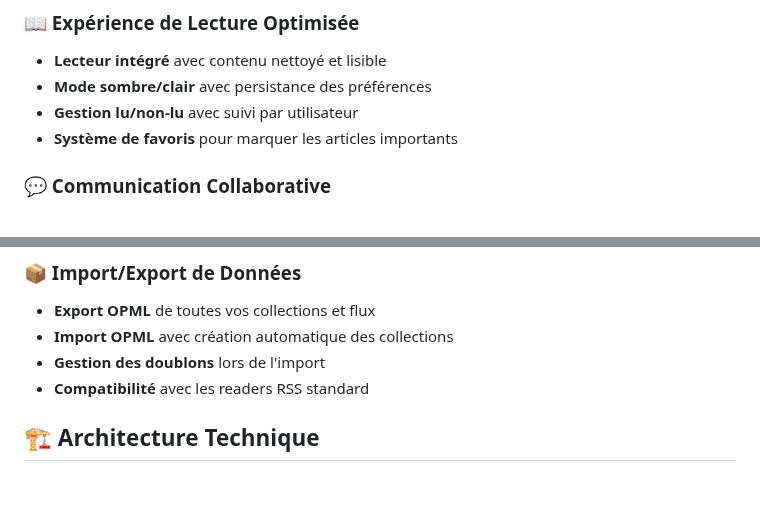
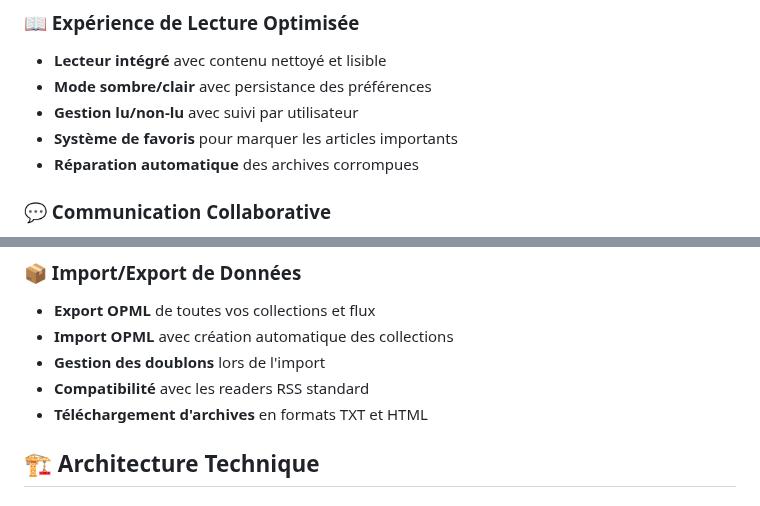
Before and after one commit to ElouanDeriaux/suprss, a Markdown page: README.md, 2 parts joined by grey strips. Drawn GitHub-style.

Commit message:
📚 Update documentation with latest features
- Added automatic archive repair functionality
- Added download archives in TXT/HTML formats
- Added Docker Desktop prerequisite
- Enhanced documentation completeness

🤖 Generated with [Claude Code](https://claude.ai/code)

Co-Authored-By: Claude <noreply@anthropic.com>

```diff
--- a/README.md
+++ b/README.md
@@ -31,6 +31,7 @@
 - **Mode sombre/clair** avec persistance des préférences
 - **Gestion lu/non-lu** avec suivi par utilisateur
 - **Système de favoris** pour marquer les articles importants
+- **Réparation automatique** des archives corrompues
 
 ### 💬 Communication Collaborative
 - **Messagerie instantanée** dans les collections partagées
@@ -55,6 +56,7 @@
 - **Import OPML** avec création automatique des collections
 - **Gestion des doublons** lors de l'import
 - **Compatibilité** avec les readers RSS standard
+- **Téléchargement d'archives** en formats TXT et HTML
 
 ## 🏗️ Architecture Technique
 
```
Also changed, not shown: DOCUMENTATION_TECHNIQUE.md (+1 -0 lines).
